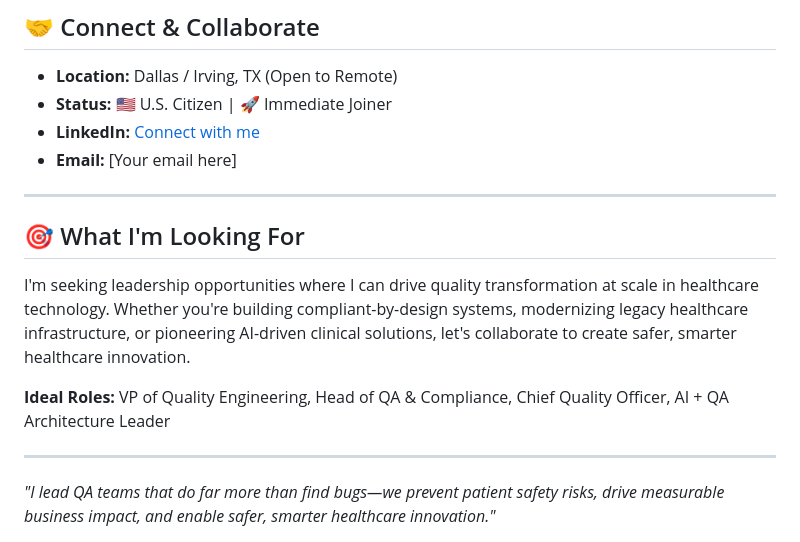
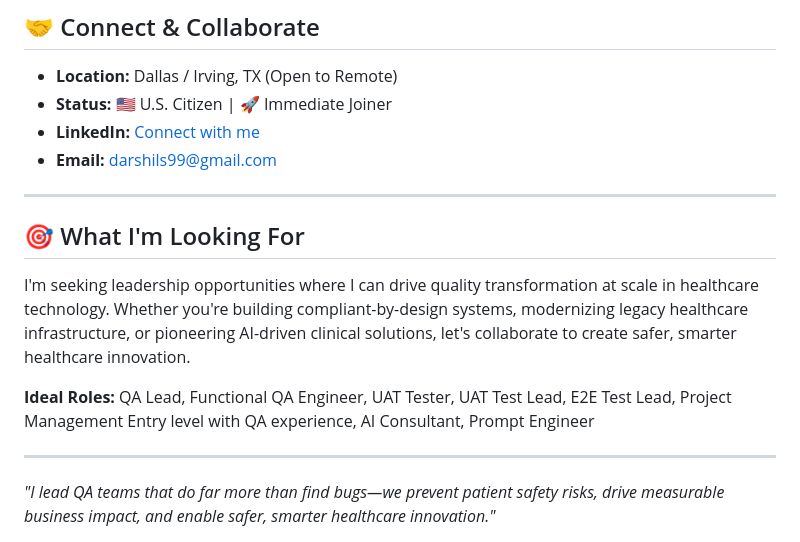
Before and after one commit to darshil0/darshil0, a Markdown page: README.md, the part around the change. Rendered like a GitHub page.

```diff
--- a/README.md
+++ b/README.md
@@ -111,7 +111,7 @@ Developed specialized AI agents for parsing and testing high-stakes medical docu
 - **Location:** Dallas / Irving, TX (Open to Remote)
 - **Status:** 🇺🇸 U.S. Citizen | 🚀 Immediate Joiner
 - **LinkedIn:** [Connect with me](https://linkedin.com/in/darshilshah)
-- **Email:** [Your email here]
+- **Email:** [darshils99@gmail.com](url)
 
 ---
 
@@ -119,7 +119,7 @@ Developed specialized AI agents for parsing and testing high-stakes medical docu
 
 I'm seeking leadership opportunities where I can drive quality transformation at scale in healthcare technology. Whether you're building compliant-by-design systems, modernizing legacy healthcare infrastructure, or pioneering AI-driven clinical solutions, let's collaborate to create safer, smarter healthcare innovation.
 
-**Ideal Roles:** VP of Quality Engineering, Head of QA & Compliance, Chief Quality Officer, AI + QA Architecture Leader
+**Ideal Roles:** QA Lead, Functional QA Engineer, UAT Tester, UAT Test Lead, E2E Test Lead, Project Management Entry level with QA experience, AI Consultant, Prompt Engineer
 
 ---
 
```
